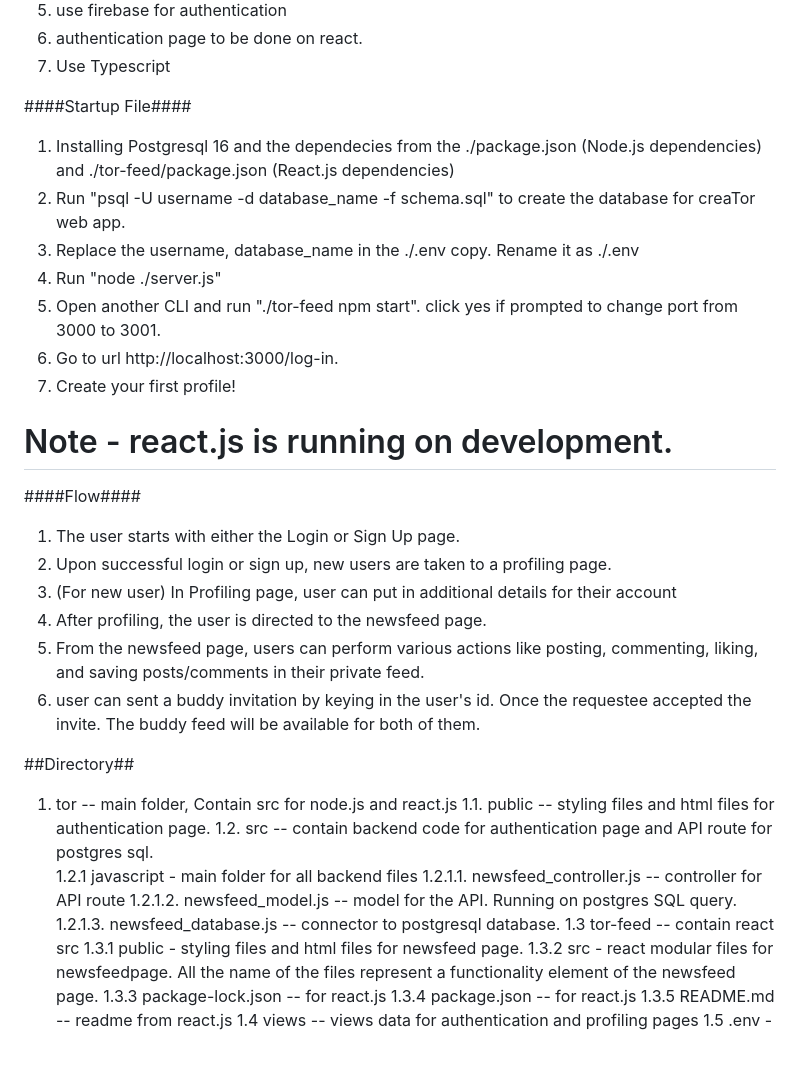
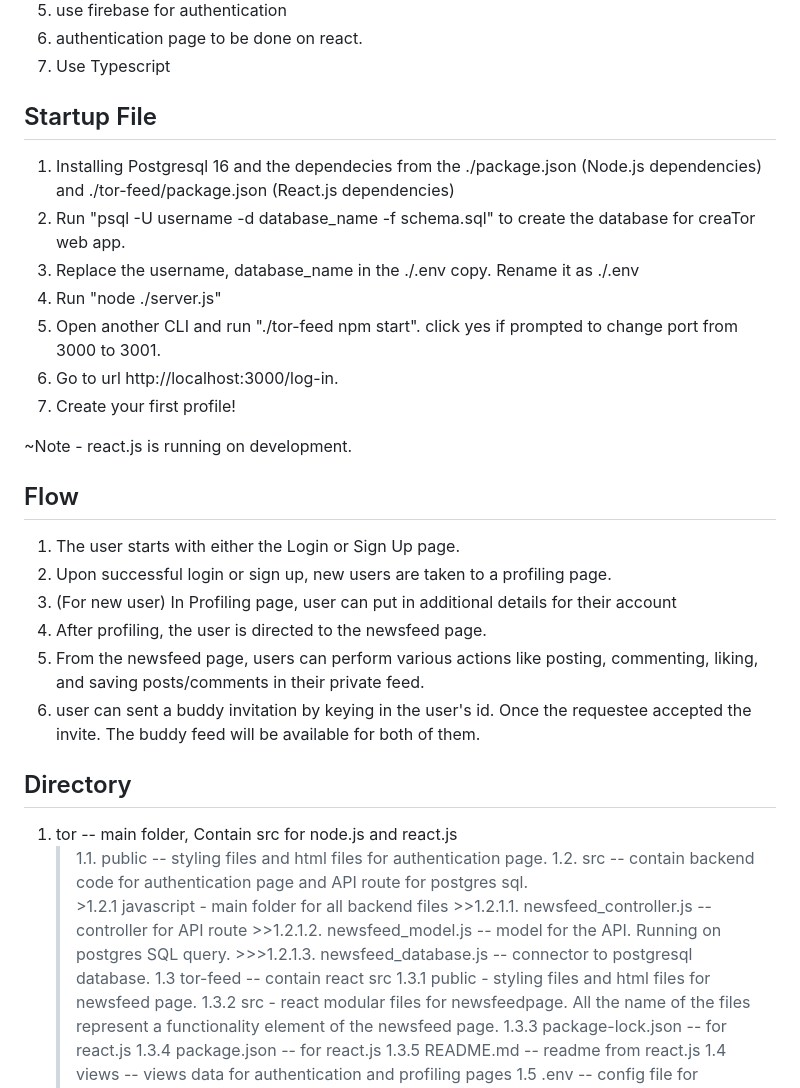
Before and after one commit to theagnesang/tor, a Markdown page: readme.md, the part around one of its changes. Rendered like a GitHub page; blank space fills up the shorter version.

```diff
--- a/readme.md
+++ b/readme.md
@@ -13,7 +13,7 @@ This is a alpha stage. Current there are plans include more functionality to
 5) authentication page to be done on react.
 6) Use Typescript
 
-####Startup File####
+## Startup File
 1. Installing Postgresql 16 and the dependecies from the ./package.json (Node.js dependencies) and ./tor-feed/package.json (React.js dependencies)
 2. Run "psql -U username -d database_name -f schema.sql" to create the database for creaTor web app.
 3. Replace the username, database_name in the ./.env copy. Rename it as ./.env
@@ -22,10 +22,9 @@ This is a alpha stage. Current there are plans include more functionality to
 6. Go to url http://localhost:3000/log-in.
 7. Create your first profile!
 
+~Note - react.js is running on development.
 
-# Note - react.js is running on development.
-
-####Flow####
+## Flow
 1. The user starts with either the Login or Sign Up page.
 2. Upon successful login or sign up, new users are taken to a profiling page.
 3. (For new user) In Profiling page, user can put in additional details for their account
@@ -33,14 +32,14 @@ This is a alpha stage. Current there are plans include more functionality to
 4. From the newsfeed page, users can perform various actions like posting, commenting, liking, and saving posts/comments in their private feed.
 5. user can sent a buddy invitation by keying in the user's id. Once the requestee accepted the invite. The buddy feed will be available for both of them.
 
-##Directory##
+## Directory
 1. tor -- main folder, Contain src for node.js and react.js
-    1.1. public -- styling files and html files for authentication page.
-    1.2. src  -- contain backend code for authentication page and API route for postgres sql.
-        1.2.1 javascript - main folder for all backend files
-            1.2.1.1. newsfeed_controller.js -- controller for API route
-            1.2.1.2. newsfeed_model.js -- model for the API. Running on postgres SQL query.
-            1.2.1.3. newsfeed_database.js -- connector to postgresql database.
+    >1.1. public -- styling files and html files for authentication page.
+    >1.2. src  -- contain backend code for authentication page and API route for postgres sql.
+       >1.2.1 javascript - main folder for all backend files
+            >>1.2.1.1. newsfeed_controller.js -- controller for API route
+            >>1.2.1.2. newsfeed_model.js -- model for the API. Running on postgres SQL query.
+            >>>1.2.1.3. newsfeed_database.js -- connector to postgresql database.
     1.3  tor-feed -- contain react src
         1.3.1 public - styling files and html files for newsfeed page.
         1.3.2 src - react modular files for newsfeedpage. All the name of the files represent a functionality element of the newsfeed page.
```
Also changed, not shown: other parts of readme.md (+2 -2 lines).
